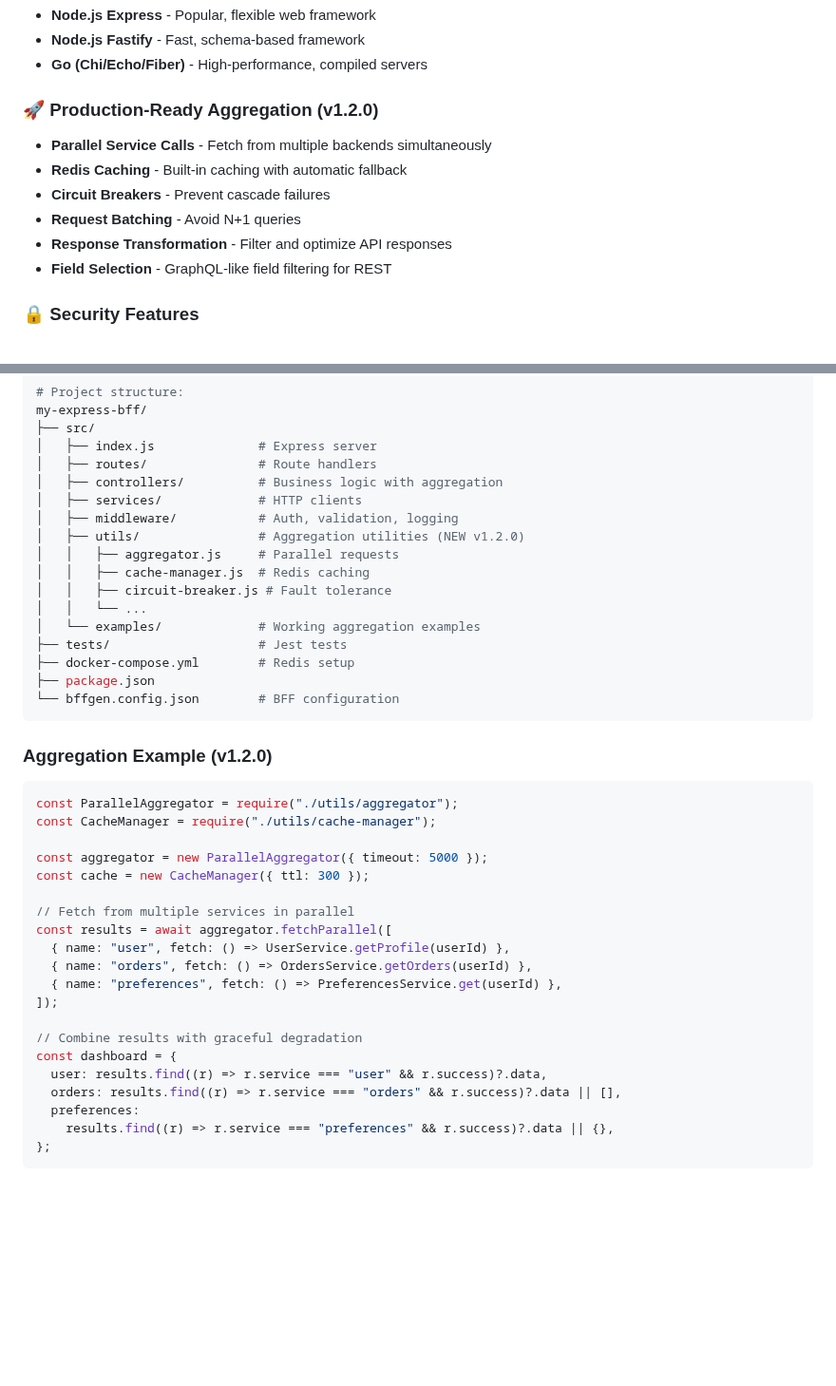
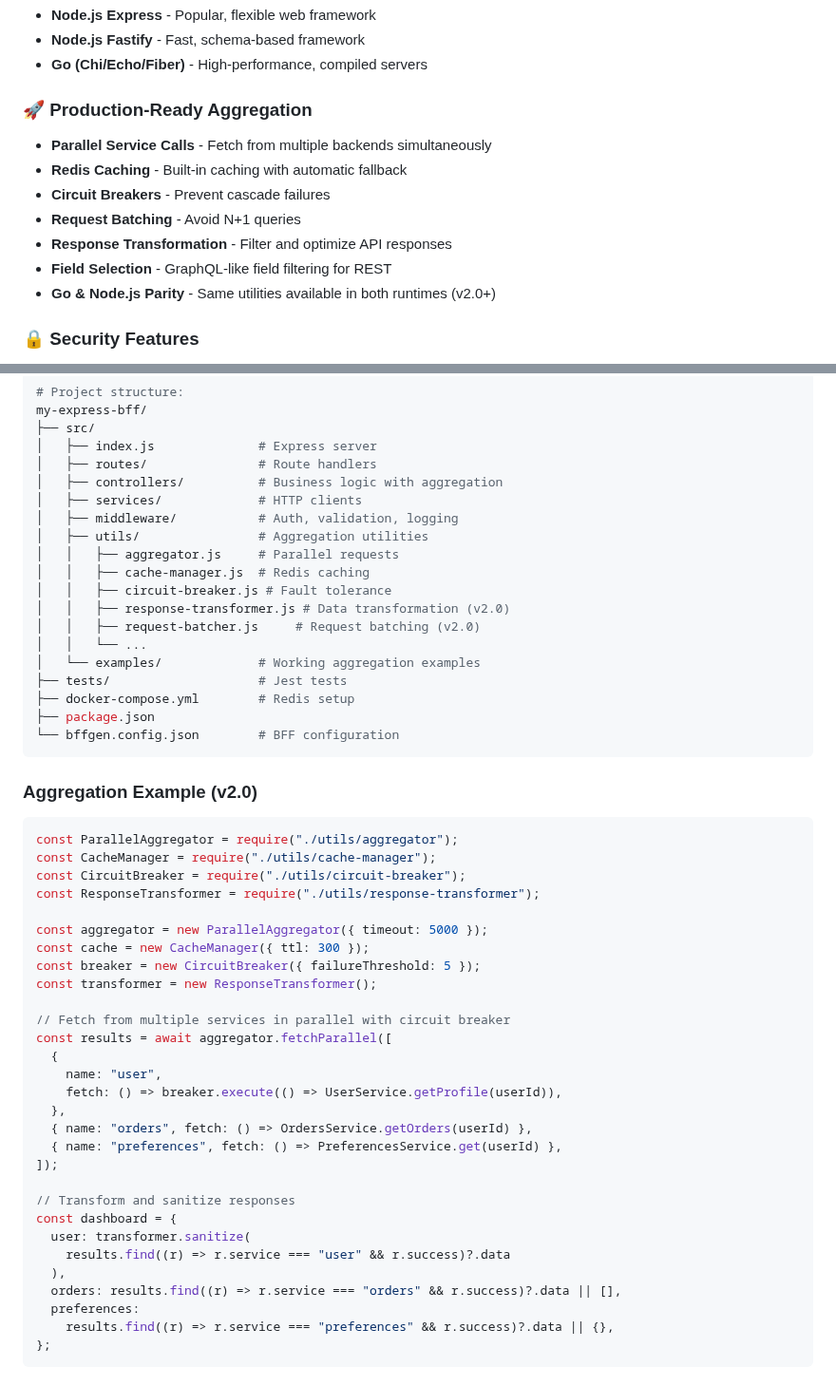
Before and after one commit to RichGod93/bffgen, a Markdown page: npm/README.md, 2 parts joined by grey strips. Shown at 95% size. GitHub-like rendering; blank space fills up the shorter version.

````diff
--- a/npm/README.md
+++ b/npm/README.md
@@ -46,7 +46,7 @@ cd my-project && npm run dev
 - **Node.js Fastify** - Fast, schema-based framework
 - **Go (Chi/Echo/Fiber)** - High-performance, compiled servers
 
-### 🚀 **Production-Ready Aggregation (v1.2.0)**
+### 🚀 **Production-Ready Aggregation**
 
 - **Parallel Service Calls** - Fetch from multiple backends simultaneously
 - **Redis Caching** - Built-in caching with automatic fallback
@@ -54,6 +54,7 @@ cd my-project && npm run dev
 - **Request Batching** - Avoid N+1 queries
 - **Response Transformation** - Filter and optimize API responses
 - **Field Selection** - GraphQL-like field filtering for REST
+- **Go & Node.js Parity** - Same utilities available in both runtimes (v2.0+)
 
 ### 🔒 **Security Features**
 
@@ -121,10 +149,12 @@ my-express-bff/
 │   ├── controllers/          # Business logic with aggregation
 │   ├── services/             # HTTP clients
 │   ├── middleware/           # Auth, validation, logging
-│   ├── utils/                # Aggregation utilities (NEW v1.2.0)
+│   ├── utils/                # Aggregation utilities
 │   │   ├── aggregator.js     # Parallel requests
 │   │   ├── cache-manager.js  # Redis caching
 │   │   ├── circuit-breaker.js # Fault tolerance
+│   │   ├── response-transformer.js # Data transformation (v2.0)
+│   │   ├── request-batcher.js     # Request batching (v2.0)
 │   │   └── ...
 │   └── examples/             # Working aggregation examples
 ├── tests/                    # Jest tests
@@ -133,25 +163,34 @@ my-express-bff/
 └── bffgen.config.json        # BFF configuration
 ```
 
-### Aggregation Example (v1.2.0)
+### Aggregation Example (v2.0)
 
 ```javascript
 const ParallelAggregator = require("./utils/aggregator");
 const CacheManager = require("./utils/cache-manager");
+const CircuitBreaker = require("./utils/circuit-breaker");
+const ResponseTransformer = require("./utils/response-transformer");
 
 const aggregator = new ParallelAggregator({ timeout: 5000 });
 const cache = new CacheManager({ ttl: 300 });
+const breaker = new CircuitBreaker({ failureThreshold: 5 });
+const transformer = new ResponseTransformer();
 
-// Fetch from multiple services in parallel
+// Fetch from multiple services in parallel with circuit breaker
 const results = await aggregator.fetchParallel([
-  { name: "user", fetch: () => UserService.getProfile(userId) },
+  {
+    name: "user",
+    fetch: () => breaker.execute(() => UserService.getProfile(userId)),
+  },
   { name: "orders", fetch: () => OrdersService.getOrders(userId) },
   { name: "preferences", fetch: () => PreferencesService.get(userId) },
 ]);
 
-// Combine results with graceful degradation
+// Transform and sanitize responses
 const dashboard = {
-  user: results.find((r) => r.service === "user" && r.success)?.data,
+  user: transformer.sanitize(
+    results.find((r) => r.service === "user" && r.success)?.data
+  ),
   orders: results.find((r) => r.service === "orders" && r.success)?.data || [],
   preferences:
     results.find((r) => r.service === "preferences" && r.success)?.data || {},
````
Also changed, not shown: other parts of npm/README.md (+27 -0 lines), npm/TESTING.md (+116 -43 lines).
